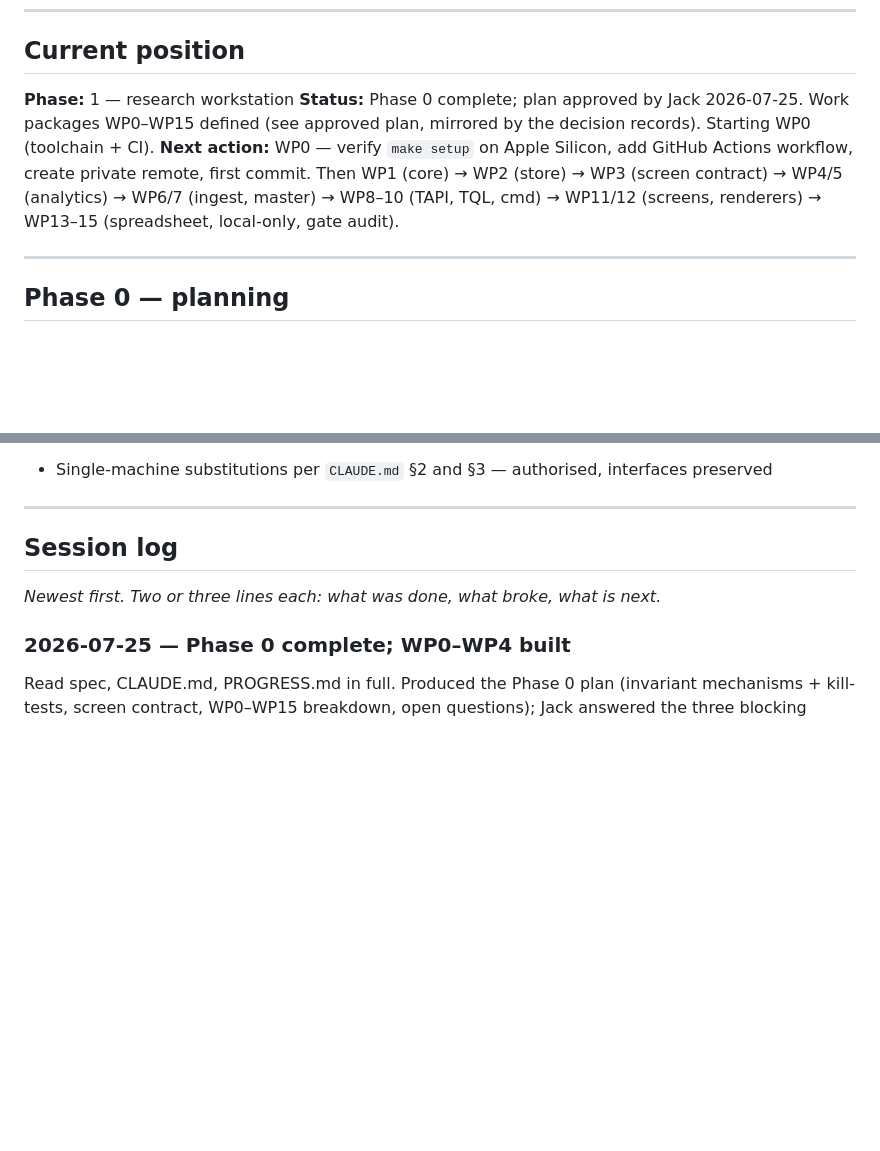
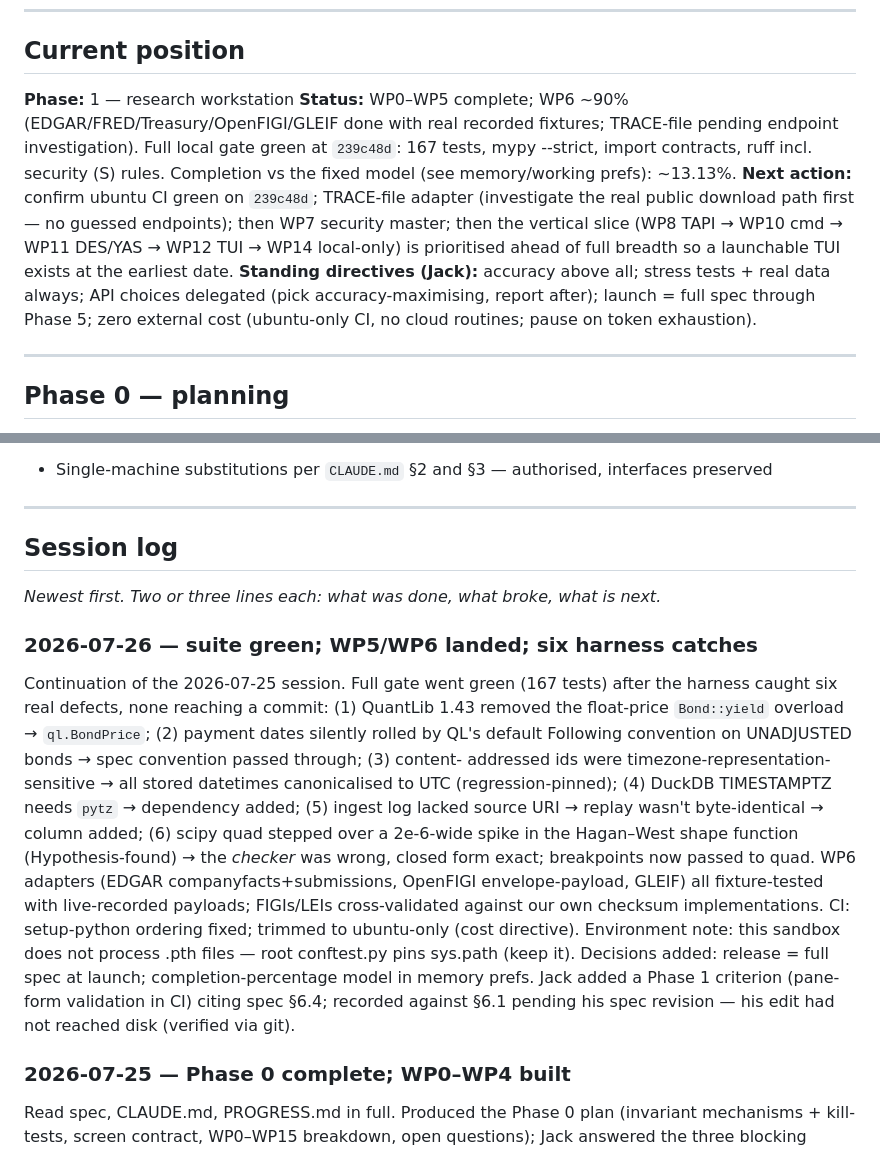
Before and after one commit to dgfc92tdp9-crypto/treble-tracker, a Markdown page: PROGRESS.md, 2 parts joined by grey strips. Rendered like a GitHub page; blank space fills up the shorter version.

Commit message:
PROGRESS: carry over session notes — green gate, six harness catches, standing directives
Co-Authored-By: Claude Fable 5 <noreply@anthropic.com>

```diff
--- a/PROGRESS.md
+++ b/PROGRESS.md
@@ -9,12 +9,17 @@ Do not restate the spec or `CLAUDE.md` here. This file holds only: where we are,
 ## Current position
 
 **Phase:** 1 — research workstation
-**Status:** Phase 0 complete; plan approved by Jack 2026-07-25. Work packages WP0–WP15 defined
-(see approved plan, mirrored by the decision records). Starting WP0 (toolchain + CI).
-**Next action:** WP0 — verify `make setup` on Apple Silicon, add GitHub Actions workflow,
-create private remote, first commit. Then WP1 (core) → WP2 (store) → WP3 (screen contract)
-→ WP4/5 (analytics) → WP6/7 (ingest, master) → WP8–10 (TAPI, TQL, cmd) → WP11/12
-(screens, renderers) → WP13–15 (spreadsheet, local-only, gate audit).
+**Status:** WP0–WP5 complete; WP6 ~90% (EDGAR/FRED/Treasury/OpenFIGI/GLEIF done with real
+recorded fixtures; TRACE-file pending endpoint investigation). Full local gate green at
+`239c48d`: 167 tests, mypy --strict, import contracts, ruff incl. security (S) rules.
+Completion vs the fixed model (see memory/working prefs): ~13.13%.
+**Next action:** confirm ubuntu CI green on `239c48d`; TRACE-file adapter (investigate the
+real public download path first — no guessed endpoints); then WP7 security master; then the
+vertical slice (WP8 TAPI → WP10 cmd → WP11 DES/YAS → WP12 TUI → WP14 local-only) is
+prioritised ahead of full breadth so a launchable TUI exists at the earliest date.
+**Standing directives (Jack):** accuracy above all; stress tests + real data always; API
+choices delegated (pick accuracy-maximising, report after); launch = full spec through
+Phase 5; zero external cost (ubuntu-only CI, no cloud routines; pause on token exhaustion).
 
 ---
 
@@ -99,6 +104,24 @@ Non-blocking, proceeding on stated defaults (flag if wrong):
 
 *Newest first. Two or three lines each: what was done, what broke, what is next.*
 
+### 2026-07-26 — suite green; WP5/WP6 landed; six harness catches
+Continuation of the 2026-07-25 session. Full gate went green (167 tests) after the harness
+caught six real defects, none reaching a commit: (1) QuantLib 1.43 removed the float-price
+`Bond::yield` overload → `ql.BondPrice`; (2) payment dates silently rolled by QL's default
+Following convention on UNADJUSTED bonds → spec convention passed through; (3) content-
+addressed ids were timezone-representation-sensitive → all stored datetimes canonicalised
+to UTC (regression-pinned); (4) DuckDB TIMESTAMPTZ needs `pytz` → dependency added; (5)
+ingest log lacked source URI → replay wasn't byte-identical → column added; (6) scipy quad
+stepped over a 2e-6-wide spike in the Hagan–West shape function (Hypothesis-found) → the
+*checker* was wrong, closed form exact; breakpoints now passed to quad. WP6 adapters
+(EDGAR companyfacts+submissions, OpenFIGI envelope-payload, GLEIF) all fixture-tested with
+live-recorded payloads; FIGIs/LEIs cross-validated against our own checksum implementations.
+CI: setup-python ordering fixed; trimmed to ubuntu-only (cost directive). Environment note:
+this sandbox does not process .pth files — root conftest.py pins sys.path (keep it).
+Decisions added: release = full spec at launch; completion-percentage model in memory prefs.
+Jack added a Phase 1 criterion (pane-form validation in CI) citing spec §6.4; recorded
+against §6.1 pending his spec revision — his edit had not reached disk (verified via git).
+
 ### 2026-07-25 — Phase 0 complete; WP0–WP4 built
 Read spec, CLAUDE.md, PROGRESS.md in full. Produced the Phase 0 plan (invariant mechanisms +
 kill-tests, screen contract, WP0–WP15 breakdown, open questions); Jack answered the three
```
